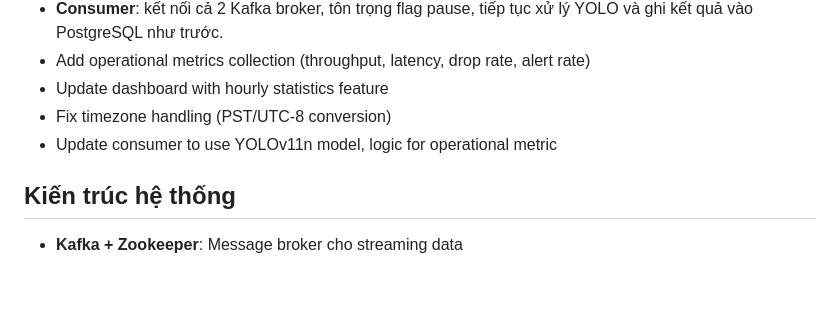
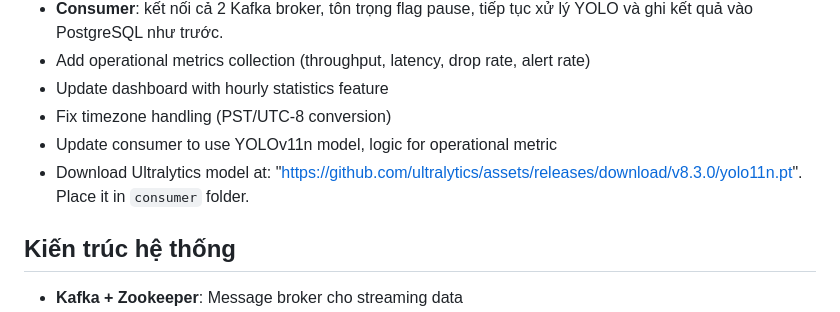
Before and after one commit to chinhnddev/smart_traffic_monitoring, a Markdown page: README.md, the part around the change. Drawn GitHub-style; blank space fills up the shorter version.

```diff
--- a/README.md
+++ b/README.md
@@ -12,6 +12,7 @@ Hệ thống này xây dựng một pipeline real-time để xử lý video fram
 - Update dashboard with hourly statistics feature
 - Fix timezone handling (PST/UTC-8 conversion)
 - Update consumer to use YOLOv11n model, logic for operational metric
+- Download Ultralytics model at: "https://github.com/ultralytics/assets/releases/download/v8.3.0/yolo11n.pt". Place it in `consumer` folder.
 
 
 ## Kiến trúc hệ thống
```
